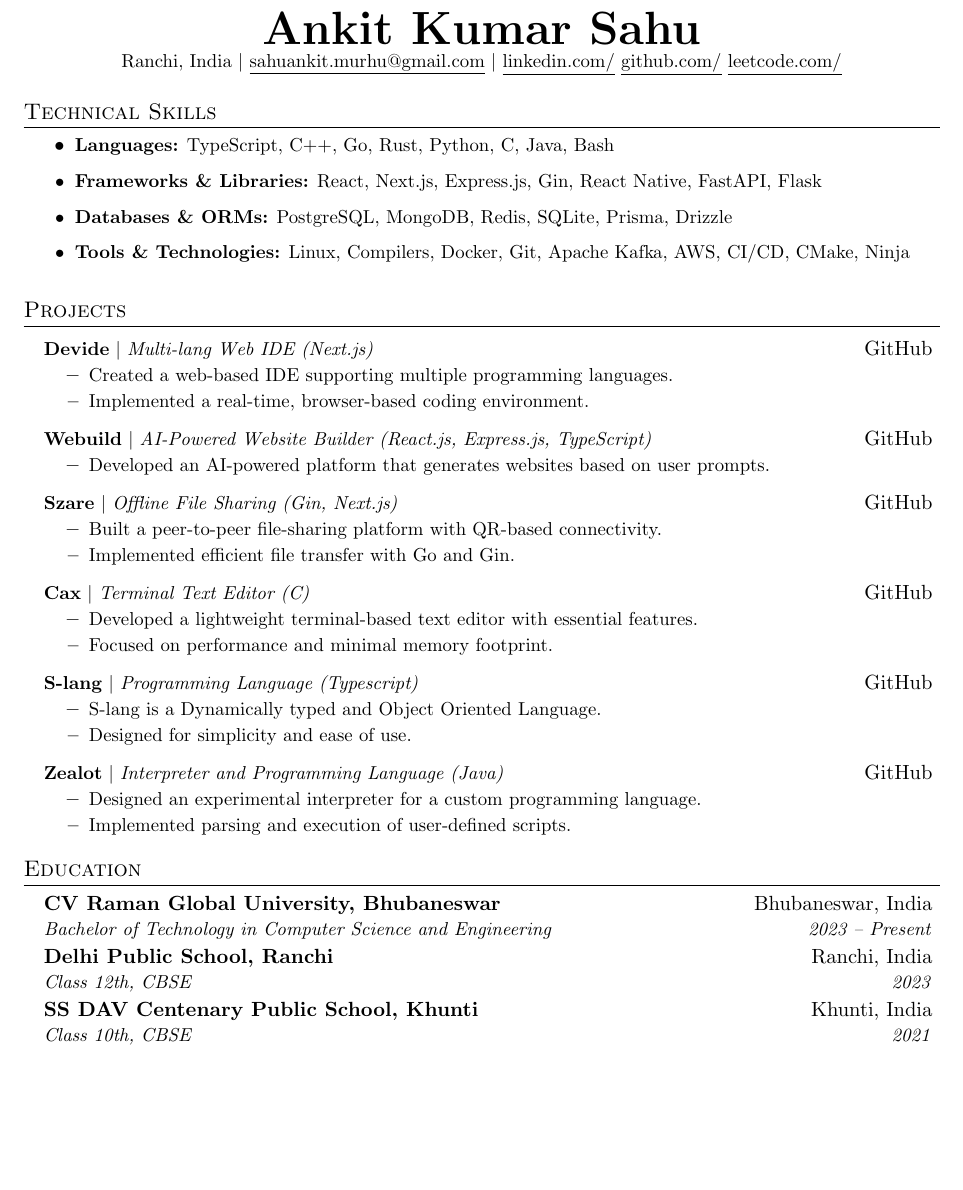
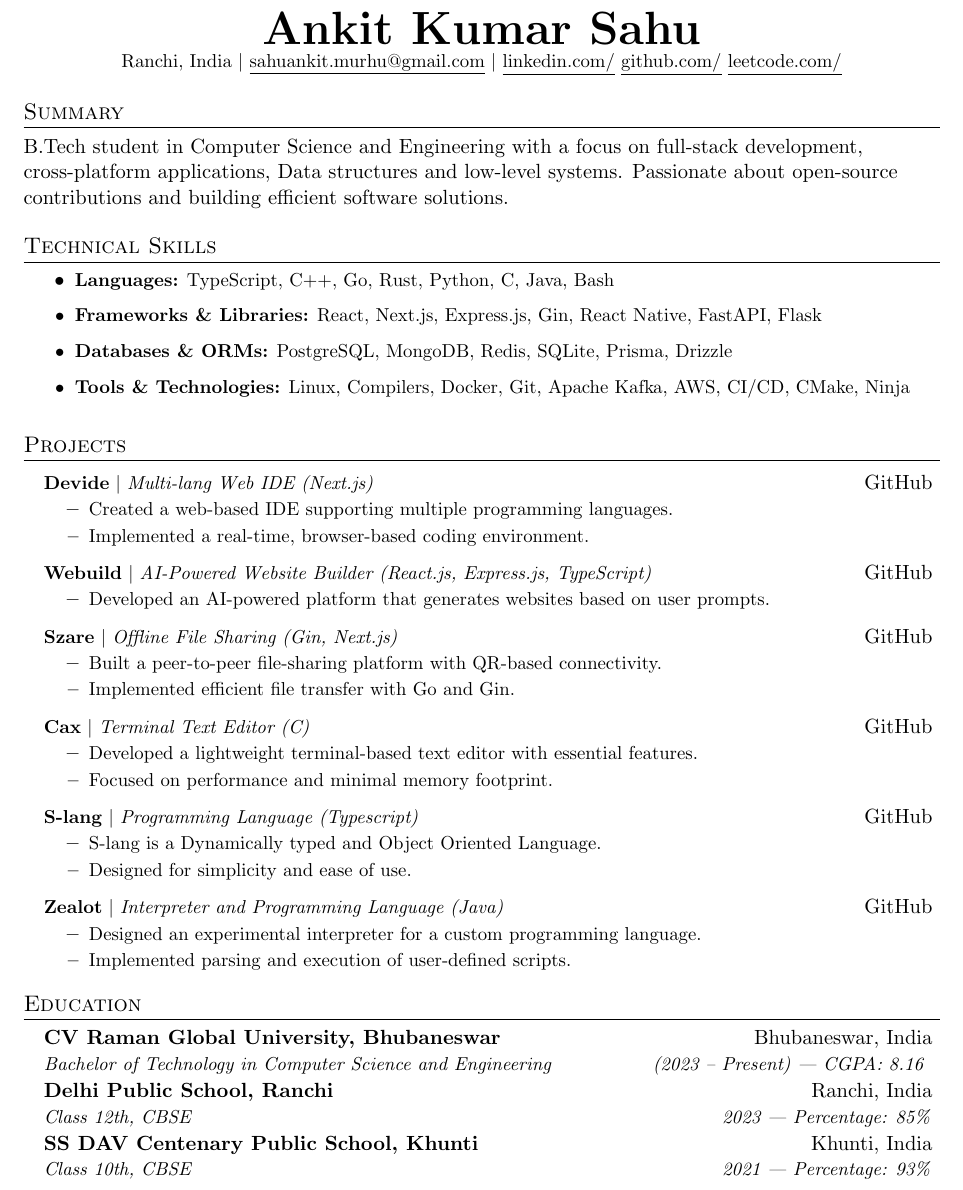
Before and after one commit to kmr-ankitt/Resume, a LaTeX CV (src/resume.tex): part of the page, cut so that both start at the same text, the shorter picture padded with empty space. Compiled offline with pdfLaTeX.

Commit message:
Summary section

```diff
--- a/src/resume.tex
+++ b/src/resume.tex
@@ -64,6 +64,10 @@
   \href{https://leetcode.com/u/kmrankit/}{\underline{leetcode.com/}}
 \end{center}
 
+%-----------SUMMARY-----------
+\section{Summary}
+B.Tech student in Computer Science and Engineering with a focus on full-stack development, cross-platform applications,  Data structures and low-level systems. Passionate about open-source contributions and building efficient software solutions.
+
 %-----------TECHNICAL SKILLS-----------
 \section{Technical Skills}
 \resumeItemListStart
@@ -122,16 +126,17 @@
 
 \resumeSubheading
 {CV Raman Global University, Bhubaneswar}{Bhubaneswar, India}
-{Bachelor of Technology in Computer Science and Engineering } {2023 -- Present}
+{Bachelor of Technology in Computer Science and Engineering}{(2023 -- Present) | CGPA: 8.16 }
 
 \resumeSubheading
 {Delhi Public School, Ranchi}{Ranchi, India}
-{Class 12th, CBSE}{2023}
+{Class 12th, CBSE}{2023 | Percentage: 85\%}
 
 \resumeSubheading
 {SS DAV Centenary Public School, Khunti}{Khunti, India}
-{Class 10th, CBSE}{2021}
+{Class 10th, CBSE}{2021 | Percentage: 93\%}
 
 \resumeSubHeadingListEnd
 
+
 \end{document}
```
